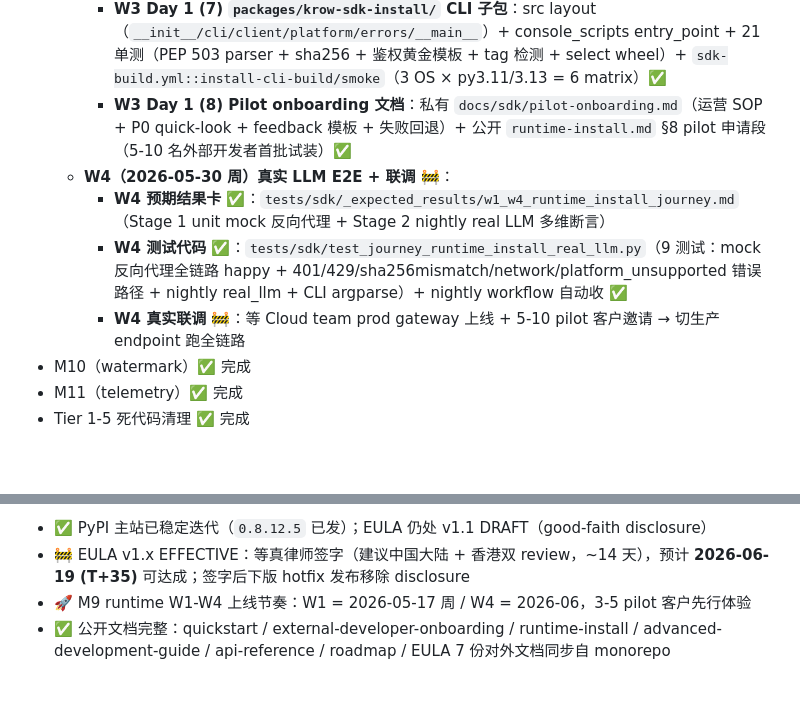
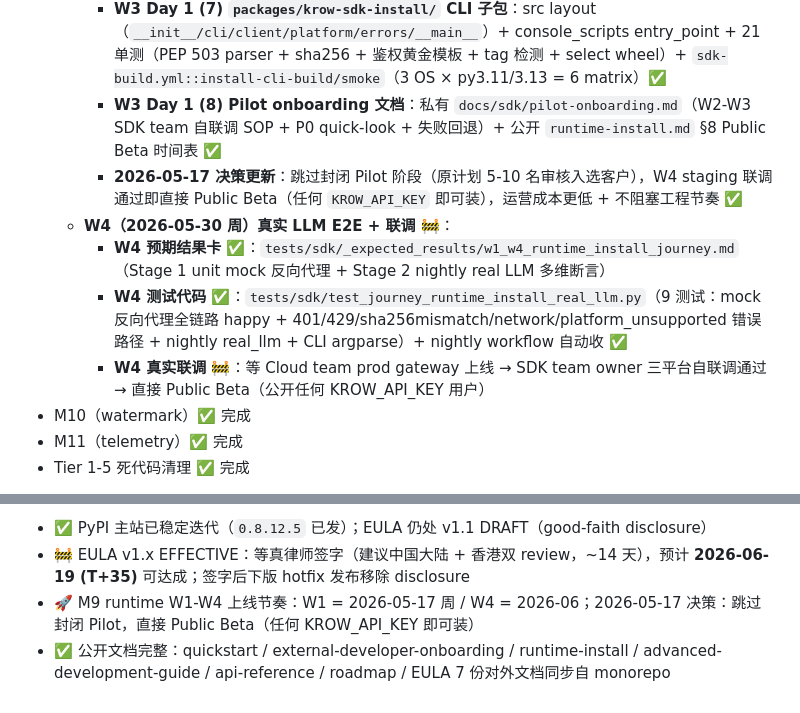
Before and after one commit to aullik5/krow-sdk-docs, a Markdown page: docs/roadmap.md, 2 parts joined by grey strips. GitHub-like rendering; blank space fills up the shorter version.

```diff
--- a/docs/roadmap.md
+++ b/docs/roadmap.md
@@ -48,11 +48,12 @@
   - **W2（2026-05-23 周）等 Cloud team 🚧**：bucket+IAM+staging gateway → SDK 拿到 staging endpoint 后跑 `--base-url https://api-staging.krow.cn` 联调
   - **W3 SDK 侧 ✅ 完成（2026-05-17 提前到 W1 一并交付，0.8.12.7）**：
     - **W3 Day 1 (7) `packages/krow-sdk-install/` CLI 子包**：src layout（`__init__/cli/client/platform/errors/__main__`）+ console_scripts entry_point + 21 单测（PEP 503 parser + sha256 + 鉴权黄金模板 + tag 检测 + select wheel）+ `sdk-build.yml::install-cli-build/smoke`（3 OS × py3.11/3.13 = 6 matrix）✅
-    - **W3 Day 1 (8) Pilot onboarding 文档**：私有 `docs/sdk/pilot-onboarding.md`（运营 SOP + P0 quick-look + feedback 模板 + 失败回退）+ 公开 `runtime-install.md` §8 pilot 申请段（5-10 名外部开发者首批试装）✅
+    - **W3 Day 1 (8) Pilot onboarding 文档**：私有 `docs/sdk/pilot-onboarding.md`（W2-W3 SDK team 自联调 SOP + P0 quick-look + 失败回退）+ 公开 `runtime-install.md` §8 Public Beta 时间表 ✅
+    - **2026-05-17 决策更新**：跳过封闭 Pilot 阶段（原计划 5-10 名审核入选客户），W4 staging 联调通过即直接 Public Beta（任何 `KROW_API_KEY` 即可装），运营成本更低 + 不阻塞工程节奏 ✅
   - **W4（2026-05-30 周）真实 LLM E2E + 联调 🚧**：
     - **W4 预期结果卡 ✅**：`tests/sdk/_expected_results/w1_w4_runtime_install_journey.md`（Stage 1 unit mock 反向代理 + Stage 2 nightly real LLM 多维断言）
     - **W4 测试代码 ✅**：`tests/sdk/test_journey_runtime_install_real_llm.py`（9 测试：mock 反向代理全链路 happy + 401/429/sha256mismatch/network/platform_unsupported 错误路径 + nightly real_llm + CLI argparse）+ nightly workflow 自动收 ✅
-    - **W4 真实联调 🚧**：等 Cloud team prod gateway 上线 + 5-10 pilot 客户邀请 → 切生产 endpoint 跑全链路
+    - **W4 真实联调 🚧**：等 Cloud team prod gateway 上线 → SDK team owner 三平台自联调通过 → 直接 Public Beta（公开任何 KROW_API_KEY 用户）
 - M10（watermark）✅ 完成
 - M11（telemetry）✅ 完成
 - Tier 1-5 死代码清理 ✅ 完成
@@ -116,5 +117,5 @@
 
 - ✅ PyPI 主站已稳定迭代（`0.8.12.5` 已发）；EULA 仍处 v1.1 DRAFT（good-faith disclosure）
 - 🚧 EULA v1.x EFFECTIVE：等真律师签字（建议中国大陆 + 香港双 review，~14 天），预计 **2026-06-19 (T+35)** 可达成；签字后下版 hotfix 发布移除 disclosure
-- 🚀 M9 runtime W1-W4 上线节奏：W1 = 2026-05-17 周 / W4 = 2026-06，3-5 pilot 客户先行体验
+- 🚀 M9 runtime W1-W4 上线节奏：W1 = 2026-05-17 周 / W4 = 2026-06；2026-05-17 决策：跳过封闭 Pilot，直接 Public Beta（任何 KROW_API_KEY 即可装）
 - ✅ 公开文档完整：quickstart / external-developer-onboarding / runtime-install / advanced-development-guide / api-reference / roadmap / EULA 7 份对外文档同步自 monorepo
```
Also changed, not shown: docs/runtime-install.md (+32 -33 lines).
